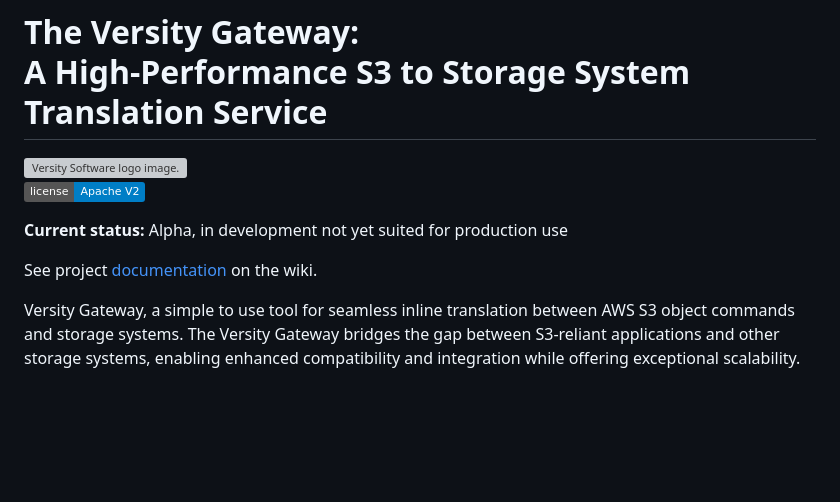
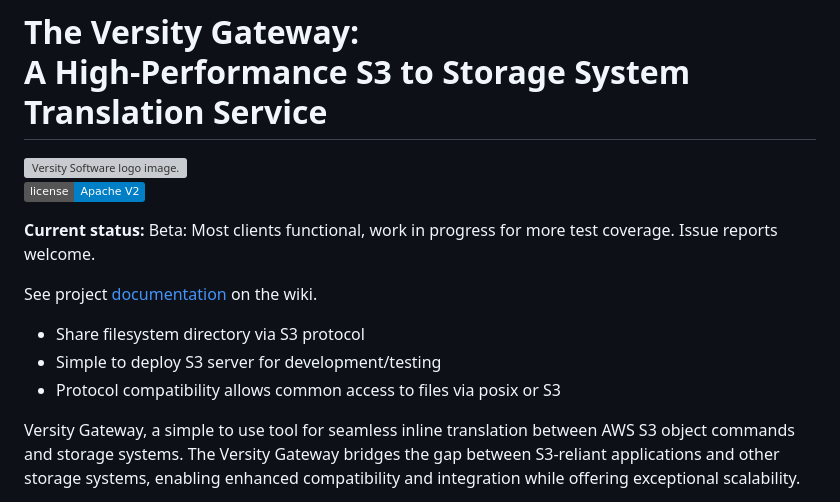
Before and after one commit to versity/versitygw, a Markdown page: README.md, the part around the change. Drawn GitHub-style; badges without logos; blank space fills up the shorter version; grey boxes are pictures that could not be loaded.

Commit message:
readme updates to beta and use clarification

```diff
--- a/README.md
+++ b/README.md
@@ -8,9 +8,13 @@
 
  [![Apache V2 License](https://img.shields.io/badge/license-Apache%20V2-blue.svg)](https://github.com/versity/versitygw/blob/main/LICENSE)
 
-**Current status:** Alpha, in development not yet suited for production use
+**Current status:** Beta: Most clients functional, work in progress for more test coverage. Issue reports welcome.
 
 See project [documentation](https://github.com/versity/versitygw/wiki) on the wiki.
+
+* Share filesystem directory via S3 protocol
+* Simple to deploy S3 server for development/testing
+* Protocol compatibility allows common access to files via posix or S3
 
 Versity Gateway, a simple to use tool for seamless inline translation between AWS S3 object commands and storage systems. The Versity Gateway bridges the gap between S3-reliant applications and other storage systems, enabling enhanced compatibility and integration while offering exceptional scalability.
 
```
